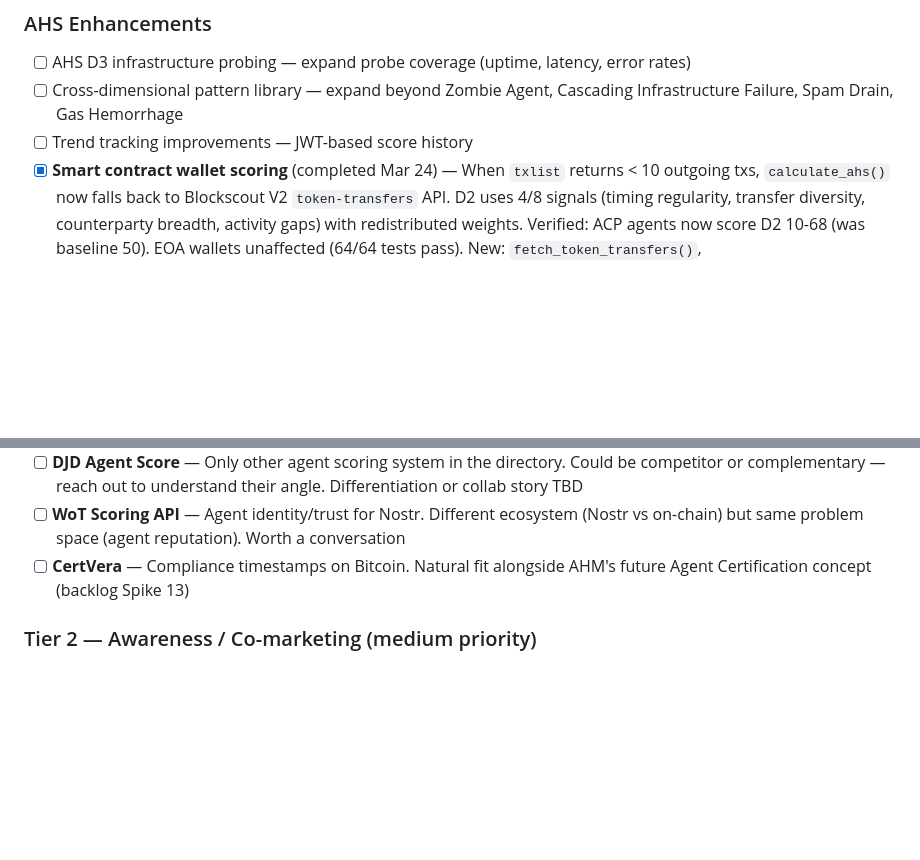
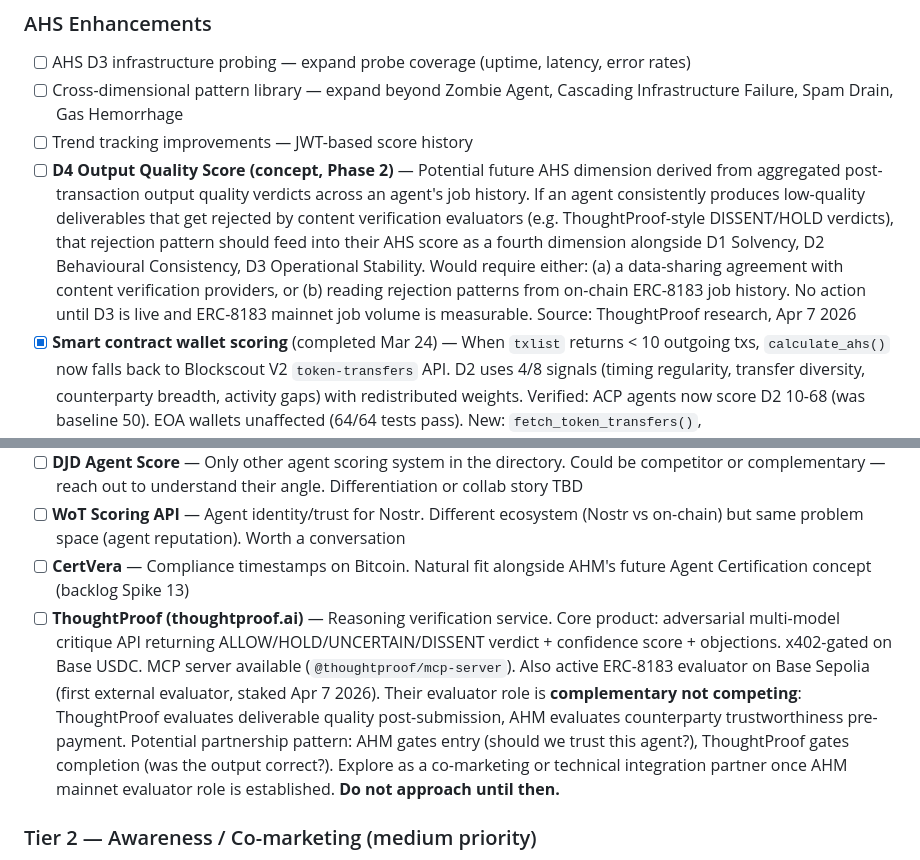
Before and after one commit to moonshot-cyber/agent-health-monitor, a Markdown page: ahm_backlog.md, 2 parts joined by grey strips. Drawn GitHub-style; blank space fills up the shorter version.

Commit message:
docs(backlog): add ThoughtProof partnership and D4 output quality concept
Two related items captured from ThoughtProof research (Apr 7 2026):

1. ThoughtProof (thoughtproof.ai) added as Tier 1 Direct Integration
   Partner. First external ERC-8183 evaluator on Base Sepolia, staked
   Apr 7 2026. Complementary positioning: AHM gates entry (trust),
   ThoughtProof gates completion (output quality). Do not approach
   until AHM mainnet evaluator role is established.

2. D4 Output Quality Score added to AHS Enhancements as a Phase 2
   concept. Potential fourth AHS dimension derived from aggregated
   post-transaction quality verdicts (e.g. ThoughtProof DISSENT/HOLD
   patterns) sitting alongside D1 Solvency, D2 Behavioural Consistency,
   D3 Operational Stability. No action until D3 is live and ERC-8183
   mainnet job volume is measurable.

Co-Authored-By: Claude Opus 4.6 <noreply@anthropic.com>

```diff
--- a/ahm_backlog.md
+++ b/ahm_backlog.md
@@ -105,6 +105,7 @@ ERC-8210 verification schema names AHM as a reference implementation. AHS D1/D2/
 - [ ] AHS D3 infrastructure probing — expand probe coverage (uptime, latency, error rates)
 - [ ] Cross-dimensional pattern library — expand beyond Zombie Agent, Cascading Infrastructure Failure, Spam Drain, Gas Hemorrhage
 - [ ] Trend tracking improvements — JWT-based score history
+- [ ] **D4 Output Quality Score (concept, Phase 2)** — Potential future AHS dimension derived from aggregated post-transaction output quality verdicts across an agent's job history. If an agent consistently produces low-quality deliverables that get rejected by content verification evaluators (e.g. ThoughtProof-style DISSENT/HOLD verdicts), that rejection pattern should feed into their AHS score as a fourth dimension alongside D1 Solvency, D2 Behavioural Consistency, D3 Operational Stability. Would require either: (a) a data-sharing agreement with content verification providers, or (b) reading rejection patterns from on-chain ERC-8183 job history. No action until D3 is live and ERC-8183 mainnet job volume is measurable. Source: ThoughtProof research, Apr 7 2026
 - [x] **Smart contract wallet scoring** (completed Mar 24) — When `txlist` returns < 10 outgoing txs, `calculate_ahs()` now falls back to Blockscout V2 `token-transfers` API. D2 uses 4/8 signals (timing regularity, transfer diversity, counterparty breadth, activity gaps) with redistributed weights. Verified: ACP agents now score D2 10-68 (was baseline 50). EOA wallets unaffected (64/64 tests pass). New: `fetch_token_transfers()`, `calculate_d2_score_from_transfers()`, `_calc_token_transfer_diversity_score()`, `AHSResult.d2_data_source` field
 
 ---
@@ -202,6 +203,7 @@ Approach: don't cold pitch — show up in their threads with genuine insight fir
 - [ ] **DJD Agent Score** — Only other agent scoring system in the directory. Could be competitor or complementary — reach out to understand their angle. Differentiation or collab story TBD
 - [ ] **WoT Scoring API** — Agent identity/trust for Nostr. Different ecosystem (Nostr vs on-chain) but same problem space (agent reputation). Worth a conversation
 - [ ] **CertVera** — Compliance timestamps on Bitcoin. Natural fit alongside AHM's future Agent Certification concept (backlog Spike 13)
+- [ ] **ThoughtProof (thoughtproof.ai)** — Reasoning verification service. Core product: adversarial multi-model critique API returning ALLOW/HOLD/UNCERTAIN/DISSENT verdict + confidence score + objections. x402-gated on Base USDC. MCP server available (`@thoughtproof/mcp-server`). Also active ERC-8183 evaluator on Base Sepolia (first external evaluator, staked Apr 7 2026). Their evaluator role is **complementary not competing**: ThoughtProof evaluates deliverable quality post-submission, AHM evaluates counterparty trustworthiness pre-payment. Potential partnership pattern: AHM gates entry (should we trust this agent?), ThoughtProof gates completion (was the output correct?). Explore as a co-marketing or technical integration partner once AHM mainnet evaluator role is established. **Do not approach until then.**
 
 ### Tier 2 — Awareness / Co-marketing (medium priority)
 
```
